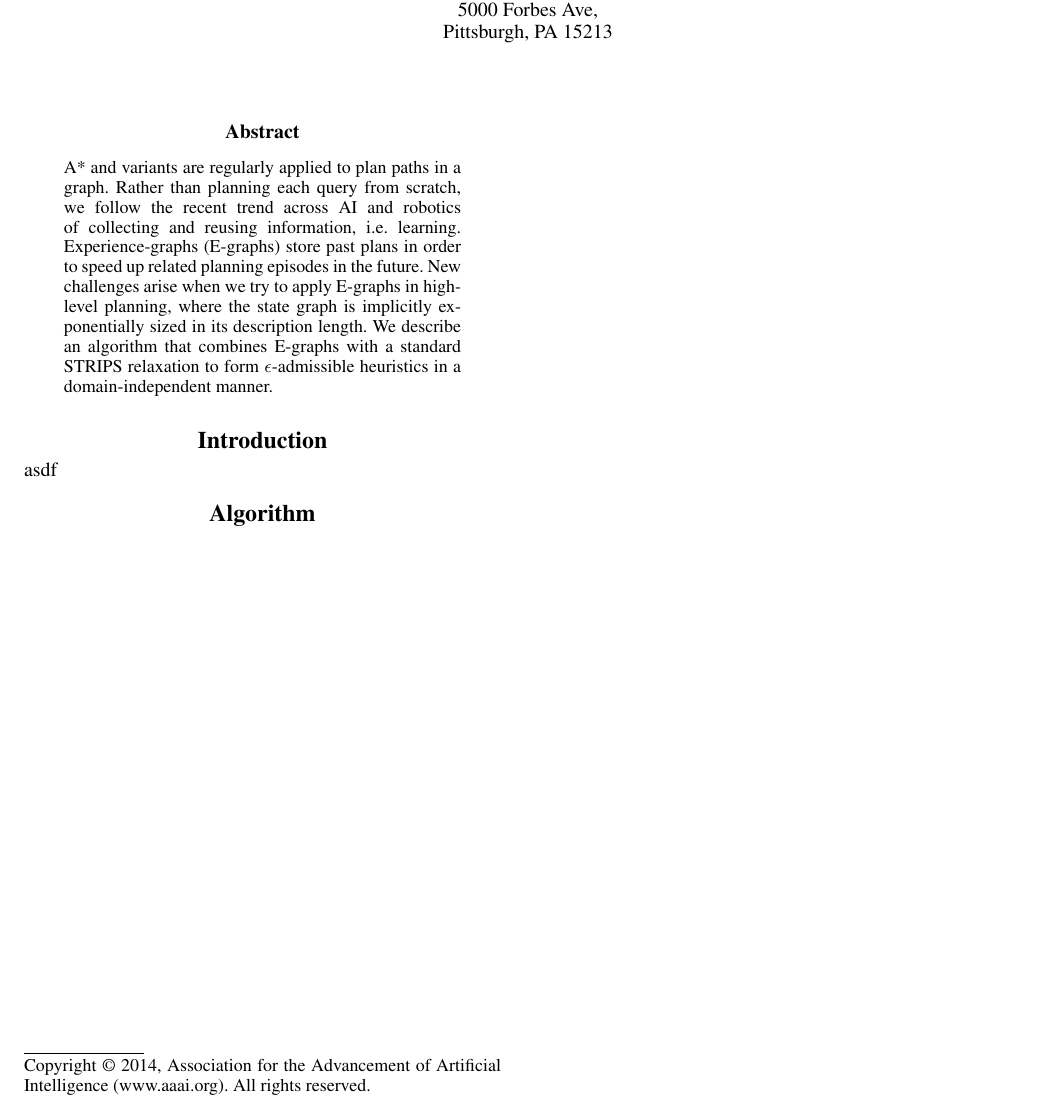
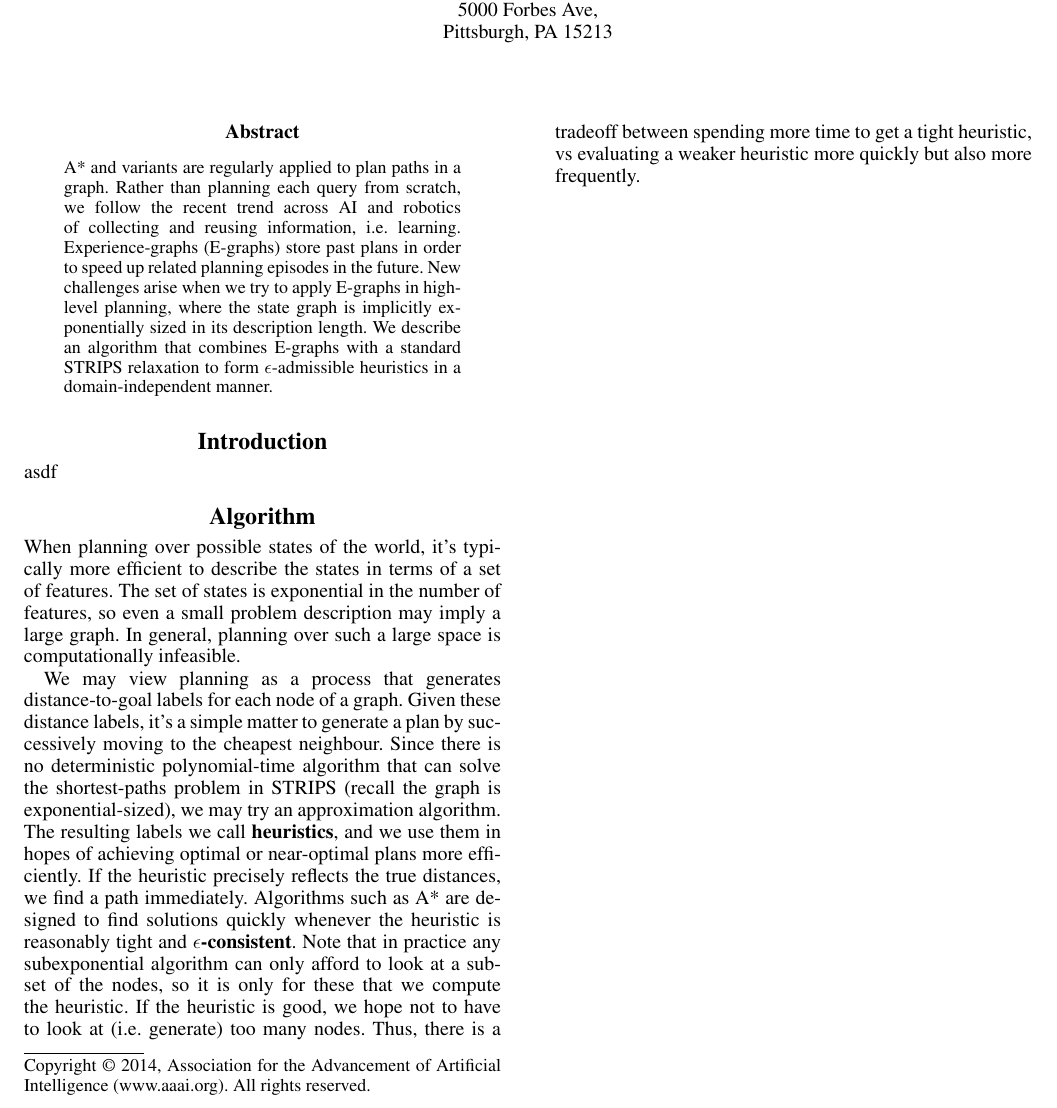
Before and after one commit to EbTech/HSP2, a LaTeX paper (AAAI_AuthorKit/paper.tex): part of the page, cut so that both start at the same text. Compiled offline with pdfLaTeX.

Commit message:
Starting the paper

```diff
--- a/AAAI_AuthorKit/paper.tex
+++ b/AAAI_AuthorKit/paper.tex
@@ -32,5 +32,8 @@ A* and variants are regularly applied to plan paths in a graph. Rather than plan
 asdf
 
 \section{Algorithm}
+When planning over possible states of the world, it's typically more efficient to describe the states in terms of a set of features. The set of states is exponential in the number of features, so even a small problem description may imply a large graph. In general, planning over such a large space is computationally infeasible.
+
+We may view planning as a process that generates distance-to-goal labels for each node of a graph. Given these distance labels, it's a simple matter to generate a plan by successively moving to the cheapest neighbour. Since there is no deterministic polynomial-time algorithm that can solve the shortest-paths problem in STRIPS (recall the graph is exponential-sized), we may try an approximation algorithm. The resulting labels we call \textbf{heuristics}, and we use them in hopes of achieving optimal or near-optimal plans more efficiently. If the heuristic precisely reflects the true distances, we find a path immediately. Algorithms such as A* are designed to find solutions quickly whenever the heuristic is reasonably tight and \textbf{$\epsilon$-consistent}. Note that in practice any subexponential algorithm can only afford to look at a subset of the nodes, so it is only for these that we compute the heuristic. If the heuristic is good, we hope not to have to look at (i.e. generate) too many nodes. Thus, there is a tradeoff between spending more time to get a tight heuristic, vs evaluating a weaker heuristic more quickly but also more frequently.
 
 \end{document}
```
Also changed, not shown: AAAI_AuthorKit/paper.pdf.
